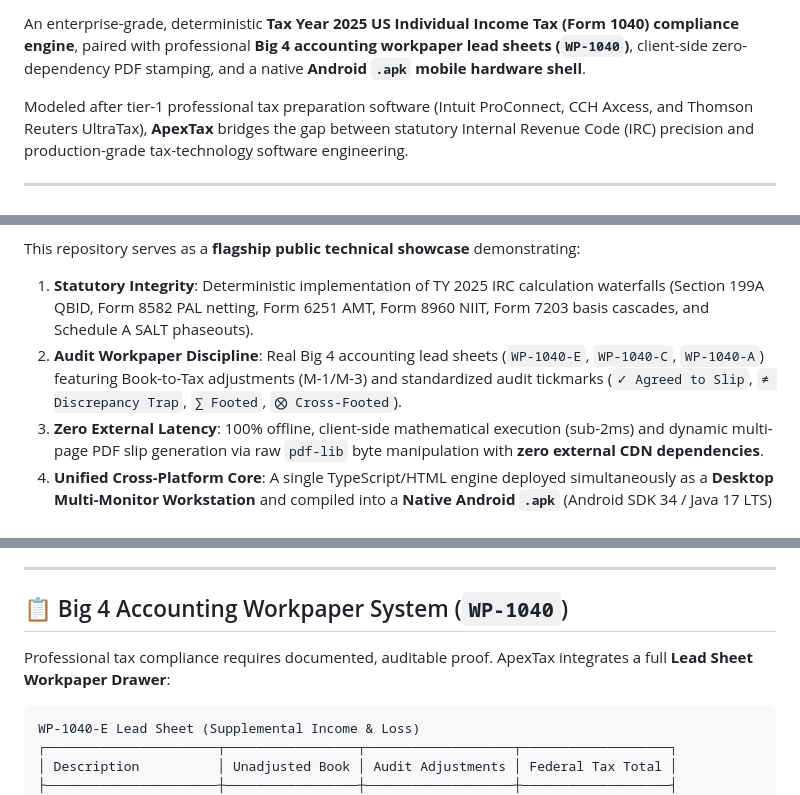
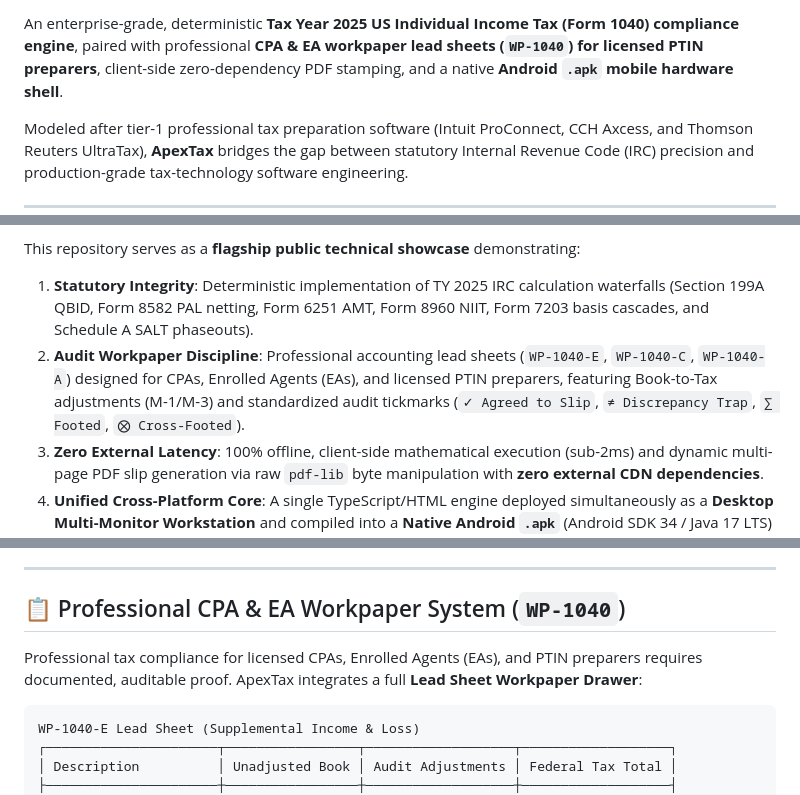
Before and after one commit to sireesh0204-stack/apextax-compliance-engine, a Markdown page: README.md, 3 parts joined by grey strips. GitHub-like rendering.

Commit message:
docs: position lead sheets for licensed CPAs, EAs, and PTIN preparers

````diff
--- a/README.md
+++ b/README.md
@@ -9,7 +9,7 @@
 [![Latency](https://img.shields.io/badge/Calculation%20Latency-Sub--2ms%20(0ms%20Local)-brightgreen.svg?style=flat-square)](https://github.com/sireesh0204-stack/apextax-compliance-engine)
 [![License](https://img.shields.io/badge/License-MIT-lightgrey.svg?style=flat-square)](LICENSE)
 
-An enterprise-grade, deterministic **Tax Year 2025 US Individual Income Tax (Form 1040) compliance engine**, paired with professional **Big 4 accounting workpaper lead sheets (`WP-1040`)**, client-side zero-dependency PDF stamping, and a native **Android `.apk` mobile hardware shell**.
+An enterprise-grade, deterministic **Tax Year 2025 US Individual Income Tax (Form 1040) compliance engine**, paired with professional **CPA & EA workpaper lead sheets (`WP-1040`) for licensed PTIN preparers**, client-side zero-dependency PDF stamping, and a native **Android `.apk` mobile hardware shell**.
 
 Modeled after tier-1 professional tax preparation software (Intuit ProConnect, CCH Axcess, and Thomson Reuters UltraTax), **ApexTax** bridges the gap between statutory Internal Revenue Code (IRC) precision and production-grade tax-technology software engineering.
 
@@ -23,7 +23,7 @@ Modeled after tier-1 professional tax preparation software (Intuit ProConnect, C
 
 This repository serves as a **flagship public technical showcase** demonstrating:
 1. **Statutory Integrity**: Deterministic implementation of TY 2025 IRC calculation waterfalls (Section 199A QBID, Form 8582 PAL netting, Form 6251 AMT, Form 8960 NIIT, Form 7203 basis cascades, and Schedule A SALT phaseouts).
-2. **Audit Workpaper Discipline**: Real Big 4 accounting lead sheets (`WP-1040-E`, `WP-1040-C`, `WP-1040-A`) featuring Book-to-Tax adjustments (M-1/M-3) and standardized audit tickmarks (`✓ Agreed to Slip`, `≠ Discrepancy Trap`, `∑ Footed`, `⨂ Cross-Footed`).
+2. **Audit Workpaper Discipline**: Professional accounting lead sheets (`WP-1040-E`, `WP-1040-C`, `WP-1040-A`) designed for CPAs, Enrolled Agents (EAs), and licensed PTIN preparers, featuring Book-to-Tax adjustments (M-1/M-3) and standardized audit tickmarks (`✓ Agreed to Slip`, `≠ Discrepancy Trap`, `∑ Footed`, `⨂ Cross-Footed`).
 3. **Zero External Latency**: 100% offline, client-side mathematical execution (sub-2ms) and dynamic multi-page PDF slip generation via raw `pdf-lib` byte manipulation with **zero external CDN dependencies**.
 4. **Unified Cross-Platform Core**: A single TypeScript/HTML engine deployed simultaneously as a **Desktop Multi-Monitor Workstation** and compiled into a **Native Android `.apk`** (Android SDK 34 / Java 17 LTS) via Ionic Capacitor with custom hardware bridges (`ApexHardwarePlugin.java`).
 
@@ -126,9 +126,9 @@ Calculates federal regular tax liability using the official **25-Line Qualified
 
 ---
 
-## 📋 Big 4 Accounting Workpaper System (`WP-1040`)
+## 📋 Professional CPA & EA Workpaper System (`WP-1040`)
 
-Professional tax compliance requires documented, auditable proof. ApexTax integrates a full **Lead Sheet Workpaper Drawer**:
+Professional tax compliance for licensed CPAs, Enrolled Agents (EAs), and PTIN preparers requires documented, auditable proof. ApexTax integrates a full **Lead Sheet Workpaper Drawer**:
 
 ```
 WP-1040-E Lead Sheet (Supplemental Income & Loss)
````
Also changed, not shown: other parts of README.md (+3 -3 lines).
